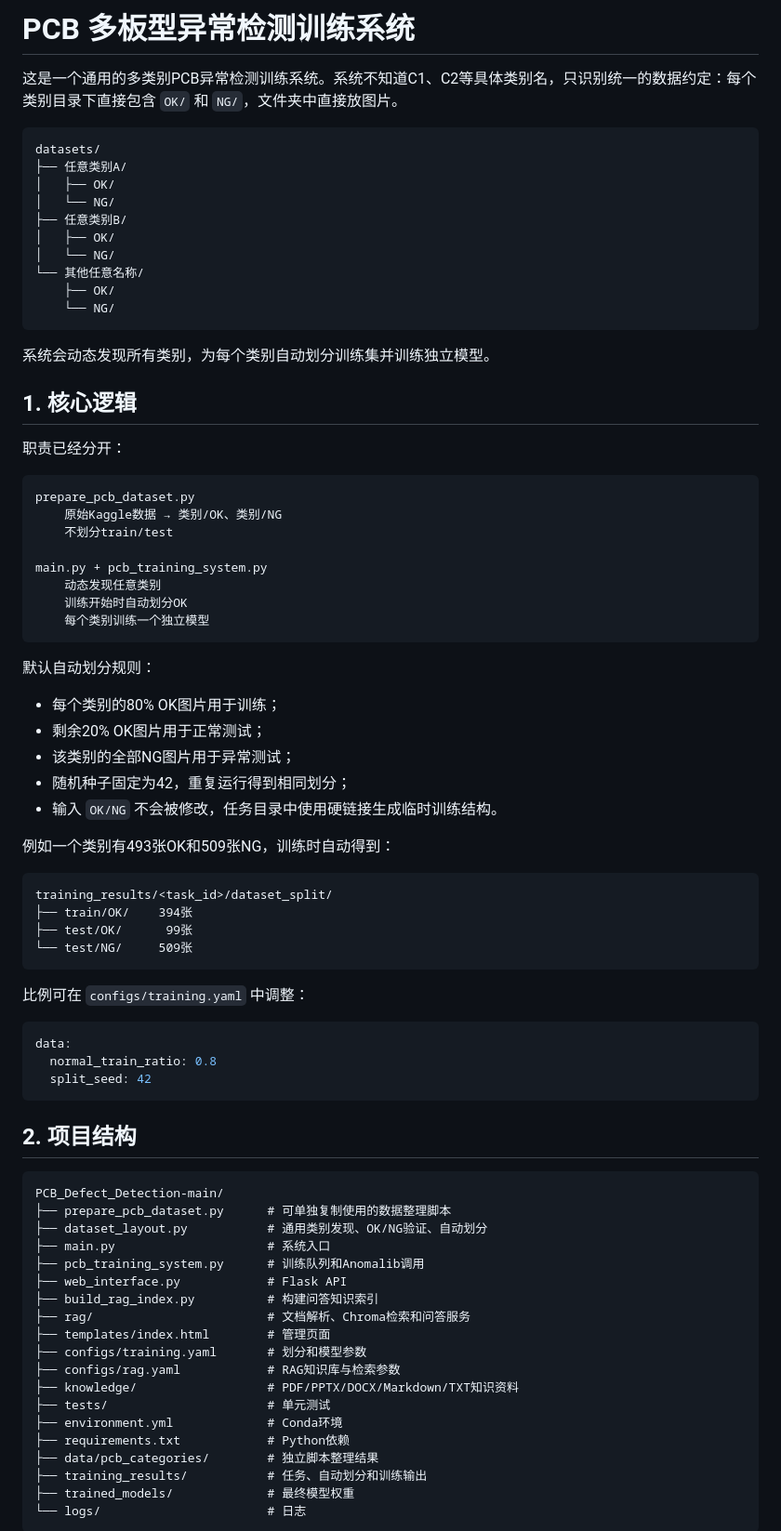
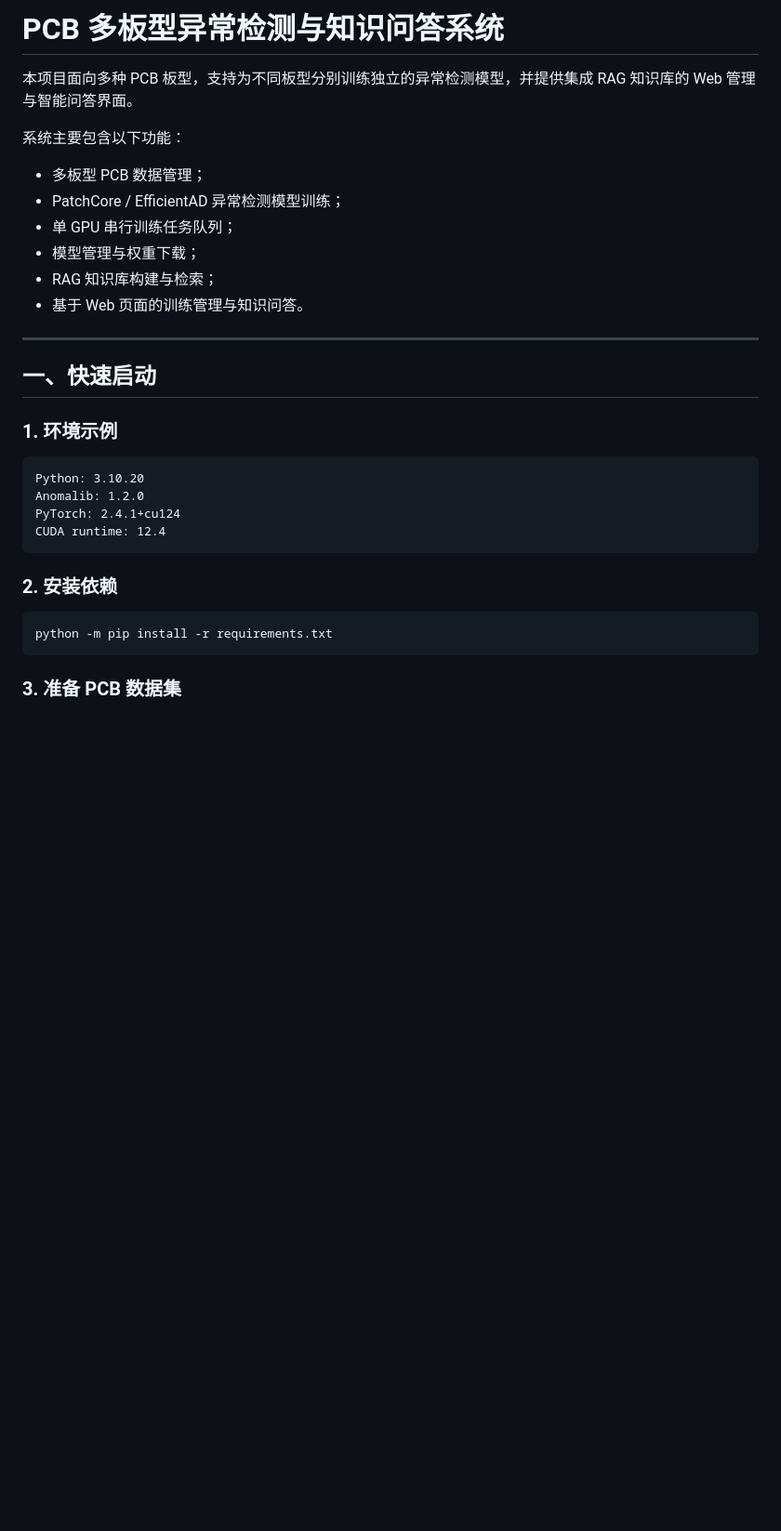
Before and after one commit to jamesyaojiaxu/PCB-Defect-Detection-RAG, a Markdown page: README.md, the part around one of its changes. Shown at 93% size. Rendered like a GitHub page; blank space fills up the shorter version.

````diff
--- a/README.md
+++ b/README.md
@@ -1,83 +1,34 @@
-# PCB 多板型异常检测训练系统
+# PCB 多板型异常检测与知识问答系统
 
-这是一个通用的多类别PCB异常检测训练系统。系统不知道C1、C2等具体类别名，只识别统一的数据约定：每个类别目录下直接包含 `OK/` 和 `NG/`，文件夹中直接放图片。
+本项目面向多种 PCB 板型，支持为不同板型分别训练独立的异常检测模型，并提供集成 RAG 知识库的 Web 管理与智能问答界面。
+
+系统主要包含以下功能：
+
+* 多板型 PCB 数据管理；
+* PatchCore / EfficientAD 异常检测模型训练；
+* 单 GPU 串行训练任务队列；
+* 模型管理与权重下载；
+* RAG 知识库构建与检索；
+* 基于 Web 页面的训练管理与知识问答。
+
+---
+
+## 一、快速启动
+
+### 1. 环境示例
 
 ```text
-datasets/
-├── 任意类别A/
-│   ├── OK/
-│   └── NG/
-├── 任意类别B/
-│   ├── OK/
-│   └── NG/
-└── 其他任意名称/
-    ├── OK/
-    └── NG/
+Python: 3.10.20
+Anomalib: 1.2.0
+PyTorch: 2.4.1+cu124
+CUDA runtime: 12.4
 ```
 
-系统会动态发现所有类别，为每个类别自动划分训练集并训练独立模型。
+### 2. 安装依赖
 
-## 1. 核心逻辑
-
-职责已经分开：
-
-```text
-prepare_pcb_dataset.py
-    原始Kaggle数据 → 类别/OK、类别/NG
-    不划分train/test
-
-main.py + pcb_training_system.py
-    动态发现任意类别
-    训练开始时自动划分OK
-    每个类别训练一个独立模型
+```bash
+python -m pip install -r requirements.txt
 ```
 
-默认自动划分规则：
+### 3. 准备 PCB 数据集
 
-- 每个类别的80% OK图片用于训练；
-- 剩余20% OK图片用于正常测试；
-- 该类别的全部NG图片用于异常测试；
-- 随机种子固定为42，重复运行得到相同划分；
-- 输入 `OK/NG` 不会被修改，任务目录中使用硬链接生成临时训练结构。
-
-例如一个类别有493张OK和509张NG，训练时自动得到：
-
-```text
-training_results/<task_id>/dataset_split/
-├── train/OK/    394张
-├── test/OK/      99张
-└── test/NG/     509张
-```
-
-比例可在 `configs/training.yaml` 中调整：
-
-```yaml
-data:
-  normal_train_ratio: 0.8
-  split_seed: 42
-```
-
-## 2. 项目结构
-
-```text
-PCB_Defect_Detection-main/
-├── prepare_pcb_dataset.py      # 可单独复制使用的数据整理脚本
-├── dataset_layout.py           # 通用类别发现、OK/NG验证、自动划分
-├── main.py                     # 系统入口
-├── pcb_training_system.py      # 训练队列和Anomalib调用
-├── web_interface.py            # Flask API
-├── build_rag_index.py          # 构建问答知识索引
-├── rag/                        # 文档解析、Chroma检索和问答服务
-├── templates/index.html        # 管理页面
-├── configs/training.yaml       # 划分和模型参数
-├── configs/rag.yaml            # RAG知识库与检索参数
-├── knowledge/                  # PDF/PPTX/DOCX/Markdown/TXT知识资料
-├── tests/                      # 单元测试
-├── environment.yml             # Conda环境
-├── requirements.txt            # Python依赖
-├── data/pcb_categories/        # 独立脚本整理结果
-├── training_results/           # 任务、自动划分和训练输出
-├── trained_models/             # 最终模型权重
-└── logs/                       # 日志
-```
-
````
Also changed, not shown: other parts of README.md (+337 -294 lines).
